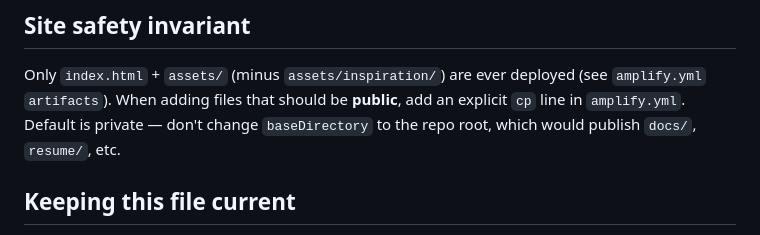
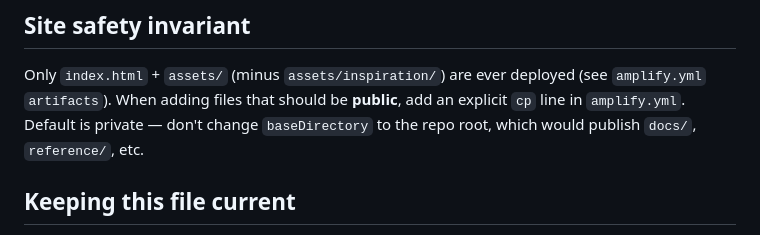
Before and after one commit to KyleSkudlarek/skudlabs.com, a Markdown page: CLAUDE.md, the part around the change. GitHub-like rendering.

```diff
--- a/CLAUDE.md
+++ b/CLAUDE.md
@@ -59,7 +59,7 @@ Rules:
 Only `index.html` + `assets/` (minus `assets/inspiration/`) are ever deployed (see
 `amplify.yml` `artifacts`). When adding files that should be **public**, add an explicit
 `cp` line in `amplify.yml`. Default is private — don't change `baseDirectory` to the repo
-root, which would publish `docs/`, `resume/`, etc.
+root, which would publish `docs/`, `reference/`, etc.
 
 ## Keeping this file current
 When a session hits a real gotcha (something that broke and cost time to diagnose)
```
Also changed, not shown: README.md (+1 -1 lines).
